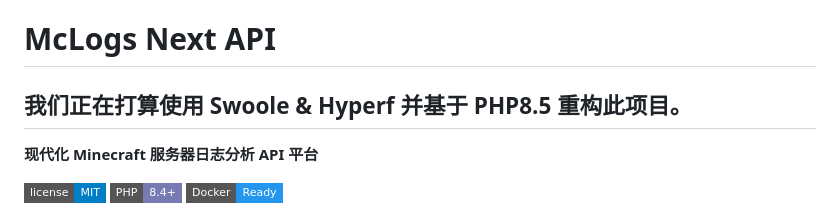
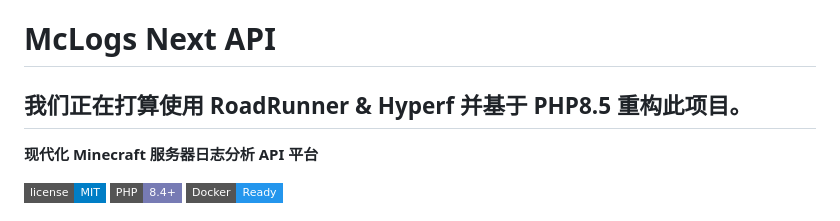
Before and after one commit to NingZeStudio/LogShare, a Markdown page: README.md, the part around the change. Drawn GitHub-style; badges without logos.

Commit message:
更新 README.md

```diff
--- a/README.md
+++ b/README.md
@@ -1,6 +1,6 @@
 # McLogs Next API
 
-## 我们正在打算使用 Swoole & Hyperf 并基于 PHP8.5 重构此项目。
+## 我们正在打算使用 RoadRunner & Hyperf 并基于 PHP8.5 重构此项目。
 
 **现代化 Minecraft 服务器日志分析 API 平台**
 
```
